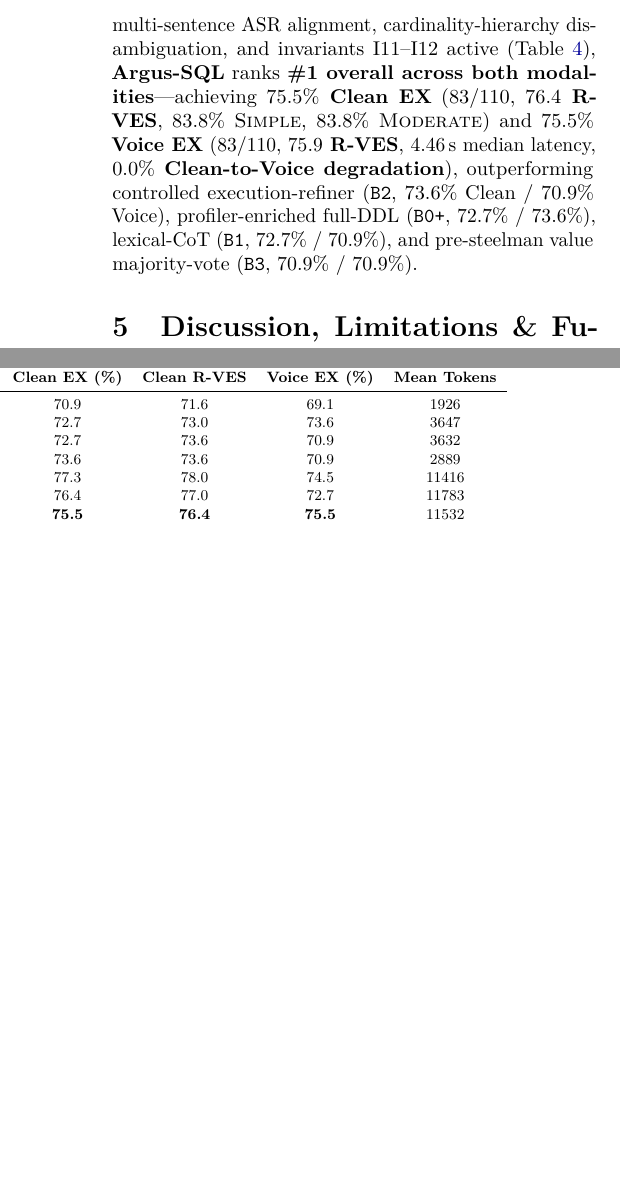
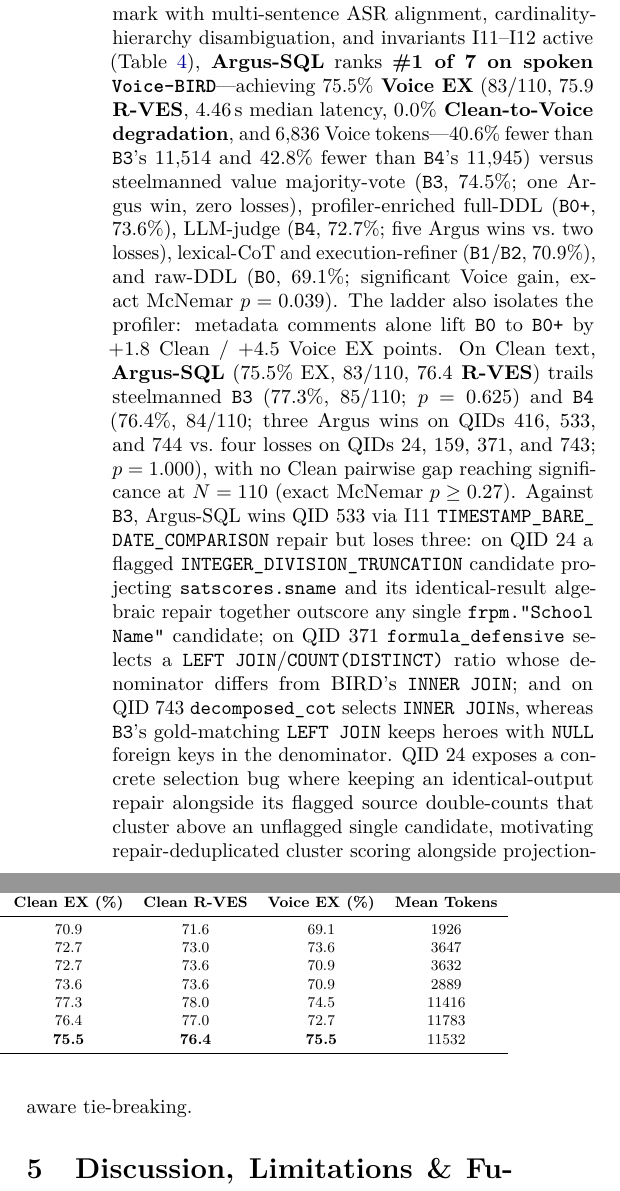
Before and after one commit to Mr-Fred/argus_sql_v2, a LaTeX paper (paper/main.tex): two parts of the columns of page 7 of 8, joined at a grey line, cut so that both start at the same text, the shorter picture padded with empty space. Compiled offline with pdfLaTeX.

Commit message:
docs(paper): reconcile 4200e72 7-system metrics, B4 wins/losses & McNemar p-values

```diff
--- a/paper/main.tex
+++ b/paper/main.tex
@@ -215,7 +215,7 @@
 \input{tables/bird_live.tex}
 
 \subsection{Live Public BIRD Mini-Dev Evaluation}
-Table~\ref{tab:bird_live} reports live multi-database evaluation over the official 11-database public \texttt{BIRD Mini-Dev} SQLite benchmark using \texttt{gemini-3.7-flash} via SHA-256-verified split-environment telemetry bundles ($N=110$ difficulty-stratified Clean tasks and $N=110$ paired \texttt{Voice-BIRD} utterances across $10$ tasks per database—$37$ \textsc{Simple}, $37$ \textsc{Moderate}, and $36$ \textsc{Challenging}, totaling $1{,}100$ end-to-end pipeline evaluations; Table~\ref{tab:bird_live} retains the pre-rename operator IDs recorded in signed bundle \texttt{bed32b1}, where \texttt{B0\_ZeroShotDDL} corresponds to profiler-enriched \texttt{B0+\_EnrichedMDDL}). First, on our $N=22$ stratified verification slice, activating relational invariants I8--I10 (\texttt{LEFT\_\allowbreak JOIN\_\allowbreak FILTERED\_\allowbreak RATIO}, \texttt{NON\_\allowbreak KEY\_\allowbreak ENTITY\_\allowbreak GROUPING}, and \texttt{BOOLEAN\_\allowbreak AVG\_\allowbreak FOR\_\allowbreak COUNT}) alongside $100\%$ selected-table column retention doubled \textsc{Challenging} EX ($28.6\% \to 57.1\%$) and lifted overall Clean and Voice EX from $63.6\%$ to $72.7\%$. Scaling to the 11-database $N=110$ benchmark with multi-sentence ASR alignment, cardinality-hierarchy disambiguation, and invariants I11--I12 active (Table~\ref{tab:bird_live}), \textbf{Argus-SQL} ranks \textbf{\#1 overall across both modalities}—achieving \textbf{$75.5\%$ Clean EX} ($83/110$, \textbf{$76.4$ R-VES}, $83.8\%$ \textsc{Simple}, $83.8\%$ \textsc{Moderate}) and \textbf{$75.5\%$ Voice EX} ($83/110$, \textbf{$75.9$ R-VES}, $4.46$\,s median latency, \textbf{$0.0\%$ Clean-to-Voice degradation}), outperforming controlled execution-refiner (\texttt{B2}, $73.6\%$ Clean / $70.9\%$ Voice), profiler-enriched full-DDL (\texttt{B0+}, $72.7\%$ / $73.6\%$), lexical-CoT (\texttt{B1}, $72.7\%$ / $70.9\%$), and pre-steelman value majority-vote (\texttt{B3}, $70.9\%$ / $70.9\%$).
+Table~\ref{tab:bird_live} reports live multi-database evaluation over the official 11-database public \texttt{BIRD Mini-Dev} SQLite benchmark using \texttt{gemini-3.7-flash} via SHA-256-verified split-environment telemetry bundles ($N=110$ difficulty-stratified Clean tasks and $N=110$ paired \texttt{Voice-BIRD} utterances across $10$ tasks per database—$37$ \textsc{Simple}, $37$ \textsc{Moderate}, and $36$ \textsc{Challenging}, totaling $1{,}540$ end-to-end pipeline evaluations across the 7-system controlled operator ladder in bundle \texttt{4200e72}, of which $880$ cached \texttt{B0+}, \texttt{B1}, \texttt{B2}, and \texttt{Argus-SQL} evaluations were reused verbatim from the Iteration~4 checkpoint). First, on our $N=22$ stratified verification slice, activating relational invariants I8--I10 (\texttt{LEFT\_\allowbreak JOIN\_\allowbreak FILTERED\_\allowbreak RATIO}, \texttt{NON\_\allowbreak KEY\_\allowbreak ENTITY\_\allowbreak GROUPING}, and \texttt{BOOLEAN\_\allowbreak AVG\_\allowbreak FOR\_\allowbreak COUNT}) alongside $100\%$ selected-table column retention doubled \textsc{Challenging} EX ($28.6\% \to 57.1\%$) and lifted overall Clean and Voice EX from $63.6\%$ to $72.7\%$. Scaling to the 11-database $N=110$ benchmark with multi-sentence ASR alignment, cardinality-hierarchy disambiguation, and invariants I11--I12 active (Table~\ref{tab:bird_live}), \textbf{Argus-SQL} ranks \textbf{\#1 of 7 on spoken \texttt{Voice-BIRD}}—achieving \textbf{$75.5\%$ Voice EX} ($83/110$, \textbf{$75.9$ R-VES}, $4.46$\,s median latency, \textbf{$0.0\%$ Clean-to-Voice degradation}, and $6{,}836$ Voice tokens—$40.6\%$ fewer than \texttt{B3}'s $11{,}514$ and $42.8\%$ fewer than \texttt{B4}'s $11{,}945$) versus steelmanned value majority-vote (\texttt{B3}, $74.5\%$; one Argus win, zero losses), profiler-enriched full-DDL (\texttt{B0+}, $73.6\%$), LLM-judge (\texttt{B4}, $72.7\%$; five Argus wins vs.\ two losses), lexical-CoT and execution-refiner (\texttt{B1}/\texttt{B2}, $70.9\%$), and raw-DDL (\texttt{B0}, $69.1\%$; significant Voice gain, exact McNemar $p = 0.039$). The ladder also isolates the profiler: metadata comments alone lift \texttt{B0} to \texttt{B0+} by $+1.8$ Clean / $+4.5$ Voice EX points. On Clean text, \textbf{Argus-SQL} ($75.5\%$ EX, $83/110$, \textbf{$76.4$ R-VES}) trails steelmanned \texttt{B3} ($77.3\%$, $85/110$; $p = 0.625$) and \texttt{B4} ($76.4\%$, $84/110$; three Argus wins on QIDs~416, 533, and 744 vs.\ four losses on QIDs~24, 159, 371, and 743; $p = 1.000$), with no Clean pairwise gap reaching significance at $N=110$ (exact McNemar $p \geq 0.27$). Against \texttt{B3}, Argus-SQL wins QID~533 via I11 \texttt{TIMESTAMP\_\allowbreak BARE\_\allowbreak DATE\_\allowbreak COMPARISON} repair but loses three: on QID~24 a flagged \texttt{INTEGER\_\allowbreak DIVISION\_\allowbreak TRUNCATION} candidate projecting \texttt{satscores.sname} and its identical-result algebraic repair together outscore any single \texttt{frpm."School Name"} candidate; on QID~371 \texttt{formula\_defensive} selects a \texttt{LEFT JOIN}/\texttt{COUNT(DISTINCT)} ratio whose denominator differs from BIRD's \texttt{INNER JOIN}; and on QID~743 \texttt{decomposed\_cot} selects \texttt{INNER JOIN}s, whereas \texttt{B3}'s gold-matching \texttt{LEFT JOIN} keeps heroes with \texttt{NULL} foreign keys in the denominator. QID~24 exposes a concrete selection bug where keeping an identical-output repair alongside its flagged source double-counts that cluster above an unflagged single candidate, motivating repair-deduplicated cluster scoring alongside projection-aware tie-breaking.
 
 \section{Discussion, Limitations \& Future Work}
 
```
Also changed, not shown: paper/main.pdf, paper/main.tex (2 more changed lines).
